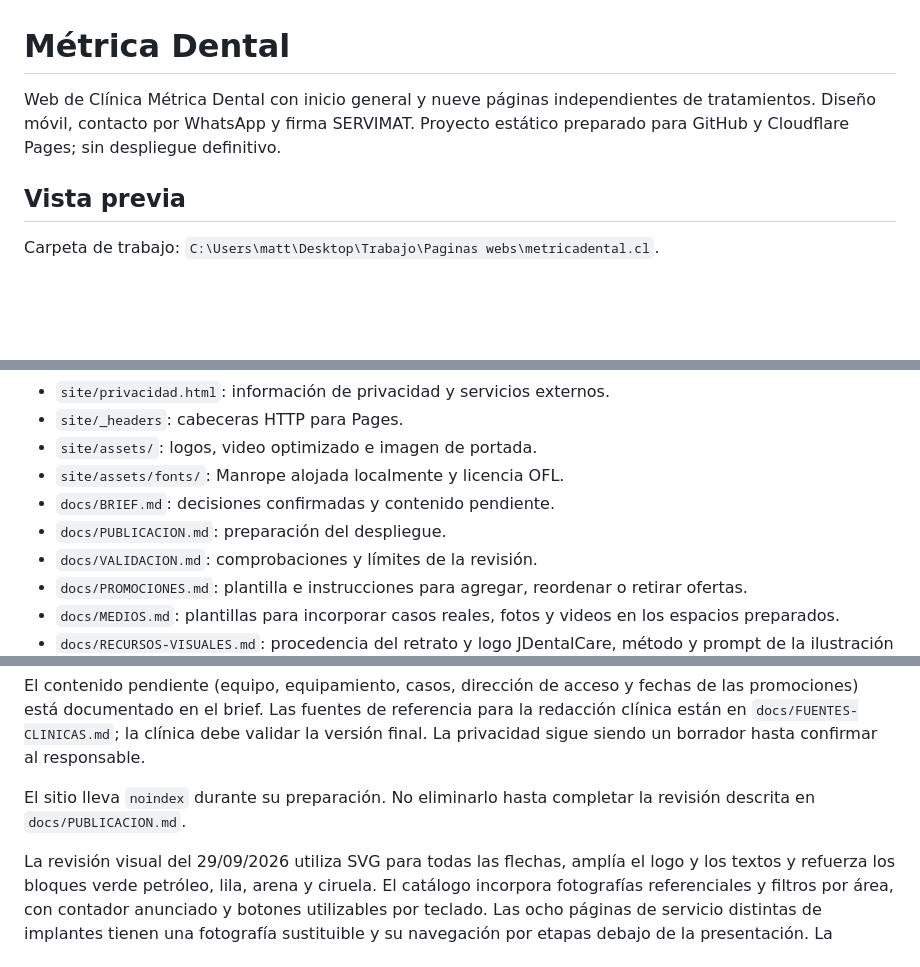
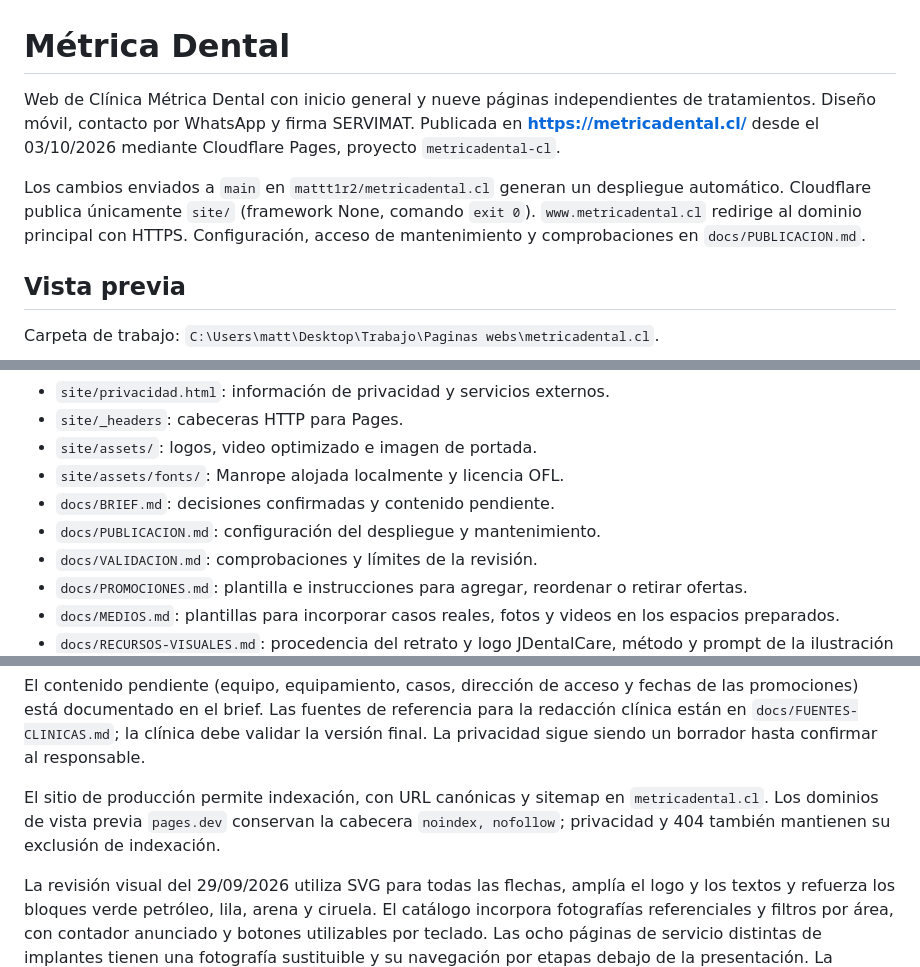
Before and after one commit to mattt1r2/metricadental.cl, a Markdown page: README.md, 3 parts joined by grey strips. Drawn GitHub-style; blank space fills up the shorter version.

Commit message:
docs: registra publicacion y mantenimiento en Cloudflare

```diff
--- a/README.md
+++ b/README.md
@@ -1,6 +1,8 @@
 # Métrica Dental
 
-Web de Clínica Métrica Dental con inicio general y nueve páginas independientes de tratamientos. Diseño móvil, contacto por WhatsApp y firma SERVIMAT. Proyecto estático preparado para GitHub y Cloudflare Pages; sin despliegue definitivo.
+Web de Clínica Métrica Dental con inicio general y nueve páginas independientes de tratamientos. Diseño móvil, contacto por WhatsApp y firma SERVIMAT. Publicada en **https://metricadental.cl/** desde el 03/10/2026 mediante Cloudflare Pages, proyecto `metricadental-cl`.
+
+Los cambios enviados a `main` en `mattt1r2/metricadental.cl` generan un despliegue automático. Cloudflare publica únicamente `site/` (framework None, comando `exit 0`). `www.metricadental.cl` redirige al dominio principal con HTTPS. Configuración, acceso de mantenimiento y comprobaciones en `docs/PUBLICACION.md`.
 
 ## Vista previa
 
@@ -21,7 +23,7 @@ Desde esa carpeta, ejecutar `python -m http.server 8081 --bind 127.0.0.1 --direc
 - `site/assets/`: logos, video optimizado e imagen de portada.
 - `site/assets/fonts/`: Manrope alojada localmente y licencia OFL.
 - `docs/BRIEF.md`: decisiones confirmadas y contenido pendiente.
-- `docs/PUBLICACION.md`: preparación del despliegue.
+- `docs/PUBLICACION.md`: configuración del despliegue y mantenimiento.
 - `docs/VALIDACION.md`: comprobaciones y límites de la revisión.
 - `docs/PROMOCIONES.md`: plantilla e instrucciones para agregar, reordenar o retirar ofertas.
 - `docs/MEDIOS.md`: plantillas para incorporar casos reales, fotos y videos en los espacios preparados.
@@ -51,7 +53,7 @@ El servidor temporal de revisión aplica las cabeceras de seguridad y limita los
 
 El contenido pendiente (equipo, equipamiento, casos, dirección de acceso y fechas de las promociones) está documentado en el brief. Las fuentes de referencia para la redacción clínica están en `docs/FUENTES-CLINICAS.md`; la clínica debe validar la versión final. La privacidad sigue siendo un borrador hasta confirmar al responsable.
 
-El sitio lleva `noindex` durante su preparación. No eliminarlo hasta completar la revisión descrita en `docs/PUBLICACION.md`.
+El sitio de producción permite indexación, con URL canónicas y sitemap en `metricadental.cl`. Los dominios de vista previa `pages.dev` conservan la cabecera `noindex, nofollow`; privacidad y 404 también mantienen su exclusión de indexación.
 
 
 La revisión visual del 29/09/2026 utiliza SVG para todas las flechas, amplía el logo y los textos y refuerza los bloques verde petróleo, lila, arena y ciruela. El catálogo incorpora fotografías referenciales y filtros por área, con contador anunciado y botones utilizables por teclado. Las ocho páginas de servicio distintas de implantes tienen una fotografía sustituible y su navegación por etapas debajo de la presentación. La información permanece disponible sin JavaScript. Las apariciones, el cambio de importes y el hover son breves y respetan prefers-reduced-motion; no hay animación continua ni reproducción automática. Imágenes y reemplazos documentados en docs/MEDIOS.md.
```
Also changed, not shown: docs/PUBLICACION.md (+15 -10 lines), docs/VALIDACION.md (+12 -0 lines).
